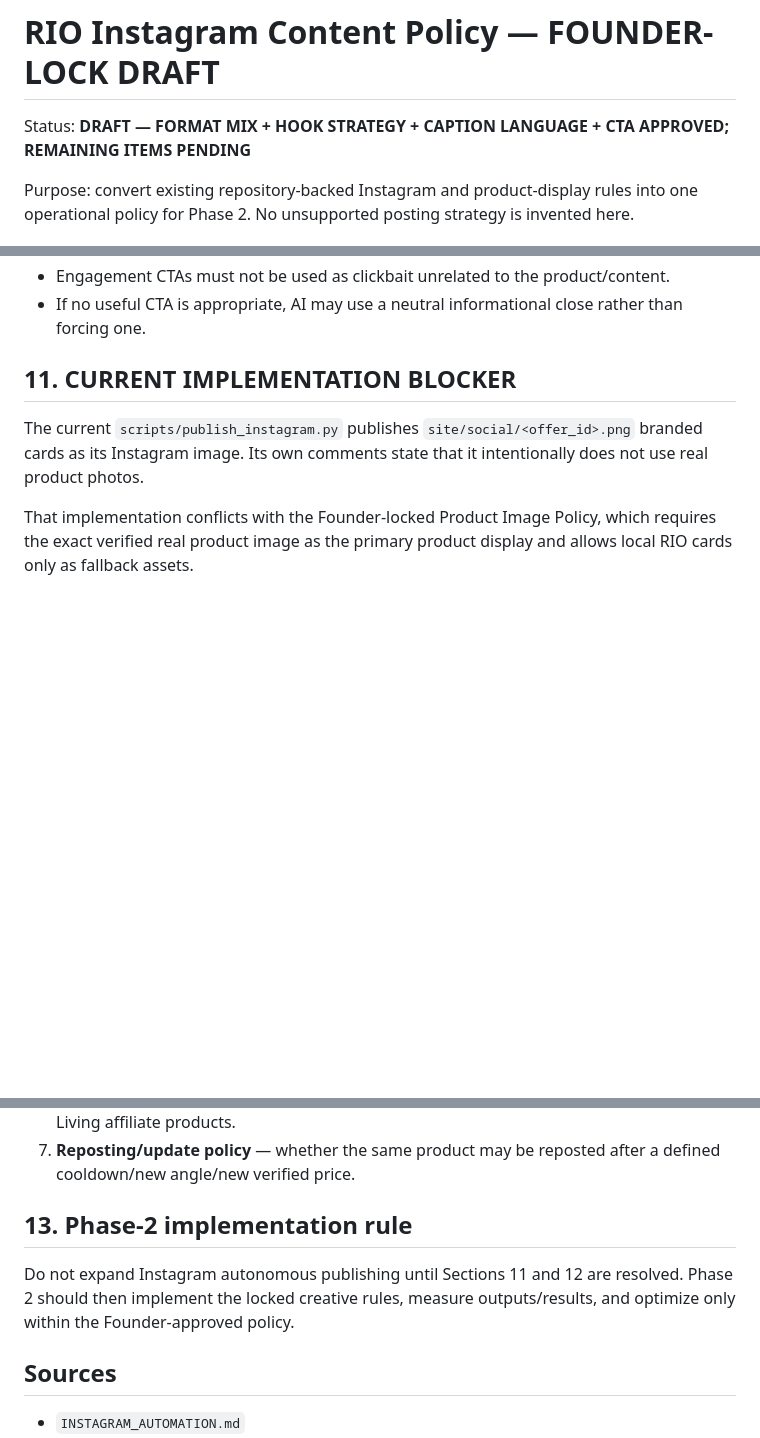
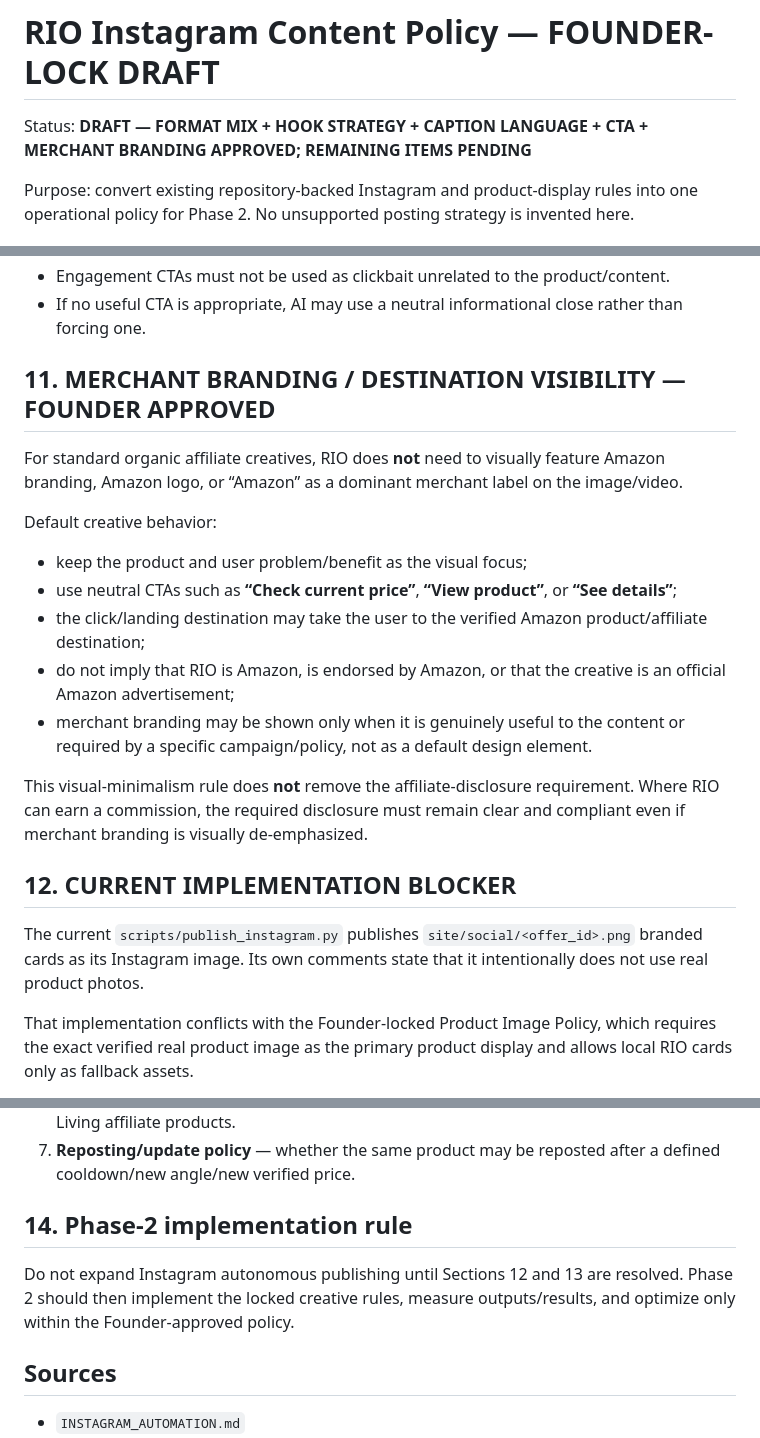
Before and after one commit to optimusprime2026vol1/rio-affiliate-engine-V2, a Markdown page: data/INSTAGRAM_CONTENT_POLICY_DRAFT.md, 3 parts joined by grey strips. Drawn GitHub-style; blank space fills up the shorter version.

Commit message:
instagram: lock neutral merchant branding rule

```diff
--- a/data/INSTAGRAM_CONTENT_POLICY_DRAFT.md
+++ b/data/INSTAGRAM_CONTENT_POLICY_DRAFT.md
@@ -1,6 +1,6 @@
 # RIO Instagram Content Policy — FOUNDER-LOCK DRAFT
 
-Status: **DRAFT — FORMAT MIX + HOOK STRATEGY + CAPTION LANGUAGE + CTA APPROVED; REMAINING ITEMS PENDING**
+Status: **DRAFT — FORMAT MIX + HOOK STRATEGY + CAPTION LANGUAGE + CTA + MERCHANT BRANDING APPROVED; REMAINING ITEMS PENDING**
 
 Purpose: convert existing repository-backed Instagram and product-display rules into one operational policy for Phase 2. No unsupported posting strategy is invented here.
 
@@ -133,7 +133,19 @@ CTA selection must be contextual, not mechanically fixed across posts.
 - Engagement CTAs must not be used as clickbait unrelated to the product/content.
 - If no useful CTA is appropriate, AI may use a neutral informational close rather than forcing one.
 
-## 11. CURRENT IMPLEMENTATION BLOCKER
+## 11. MERCHANT BRANDING / DESTINATION VISIBILITY — FOUNDER APPROVED
+For standard organic affiliate creatives, RIO does **not** need to visually feature Amazon branding, Amazon logo, or “Amazon” as a dominant merchant label on the image/video.
+
+Default creative behavior:
+- keep the product and user problem/benefit as the visual focus;
+- use neutral CTAs such as **“Check current price”**, **“View product”**, or **“See details”**;
+- the click/landing destination may take the user to the verified Amazon product/affiliate destination;
+- do not imply that RIO is Amazon, is endorsed by Amazon, or that the creative is an official Amazon advertisement;
+- merchant branding may be shown only when it is genuinely useful to the content or required by a specific campaign/policy, not as a default design element.
+
+This visual-minimalism rule does **not** remove the affiliate-disclosure requirement. Where RIO can earn a commission, the required disclosure must remain clear and compliant even if merchant branding is visually de-emphasized.
+
+## 12. CURRENT IMPLEMENTATION BLOCKER
 The current `scripts/publish_instagram.py` publishes `site/social/<offer_id>.png` branded cards as its Instagram image. Its own comments state that it intentionally does not use real product photos.
 
 That implementation conflicts with the Founder-locked Product Image Policy, which requires the exact verified real product image as the primary product display and allows local RIO cards only as fallback assets.
@@ -151,8 +163,8 @@ The following items still require explicit Founder approval before this document
 6. **Content mix** — percentage/priority between AI/design/professional content and Home & Living affiliate products.
 7. **Reposting/update policy** — whether the same product may be reposted after a defined cooldown/new angle/new verified price.
 
-## 13. Phase-2 implementation rule
-Do not expand Instagram autonomous publishing until Sections 11 and 12 are resolved. Phase 2 should then implement the locked creative rules, measure outputs/results, and optimize only within the Founder-approved policy.
+## 14. Phase-2 implementation rule
+Do not expand Instagram autonomous publishing until Sections 12 and 13 are resolved. Phase 2 should then implement the locked creative rules, measure outputs/results, and optimize only within the Founder-approved policy.
 
 ## Sources
 - `INSTAGRAM_AUTOMATION.md`
```
Also changed, not shown: other parts of data/INSTAGRAM_CONTENT_POLICY_DRAFT.md (+2 -1 lines).
